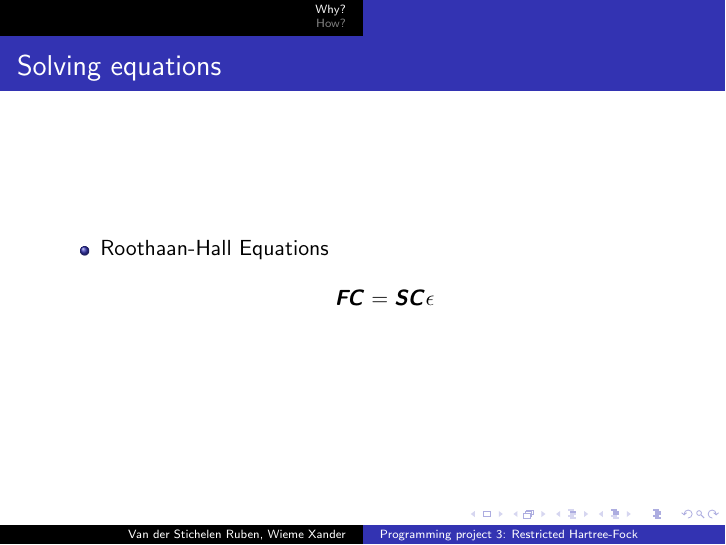
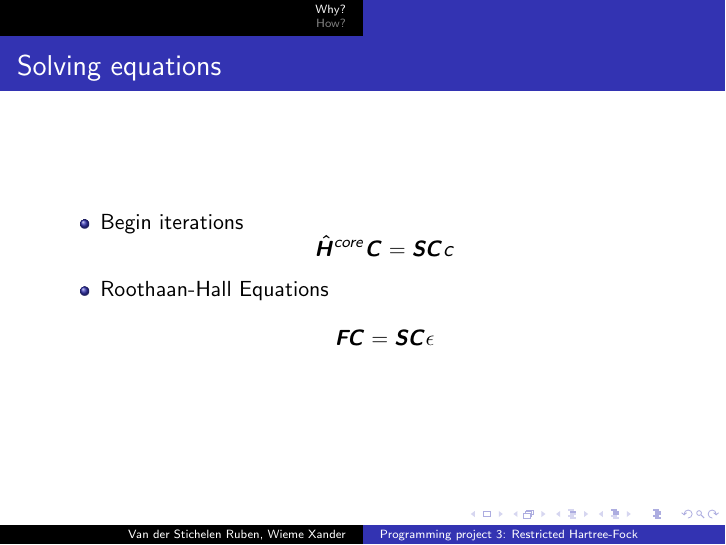
Before and after one commit to ruvdrsti/presentation-RHF, LaTeX slides (presentation.tex): page 11 of 12. Compiled offline with pdfLaTeX.

Commit message:
adding final slide to theory

```diff
--- a/presentation.tex
+++ b/presentation.tex
@@ -141,6 +139,10 @@
 \begin{frame}
     \frametitle{Solving equations}
     \begin{itemize}
+        \item Begin iterations
+        \begin{equation*}
+            \boldsymbol{\hat{H}}^{core}\boldsymbol{C} = \boldsymbol{SC}c
+        \end{equation*}
         \item Roothaan-Hall Equations
         \begin{equation*}
             \boldsymbol{FC} = \boldsymbol{SC}\epsilon
```
Also changed, not shown: presentation.tex (2 more changed lines).
